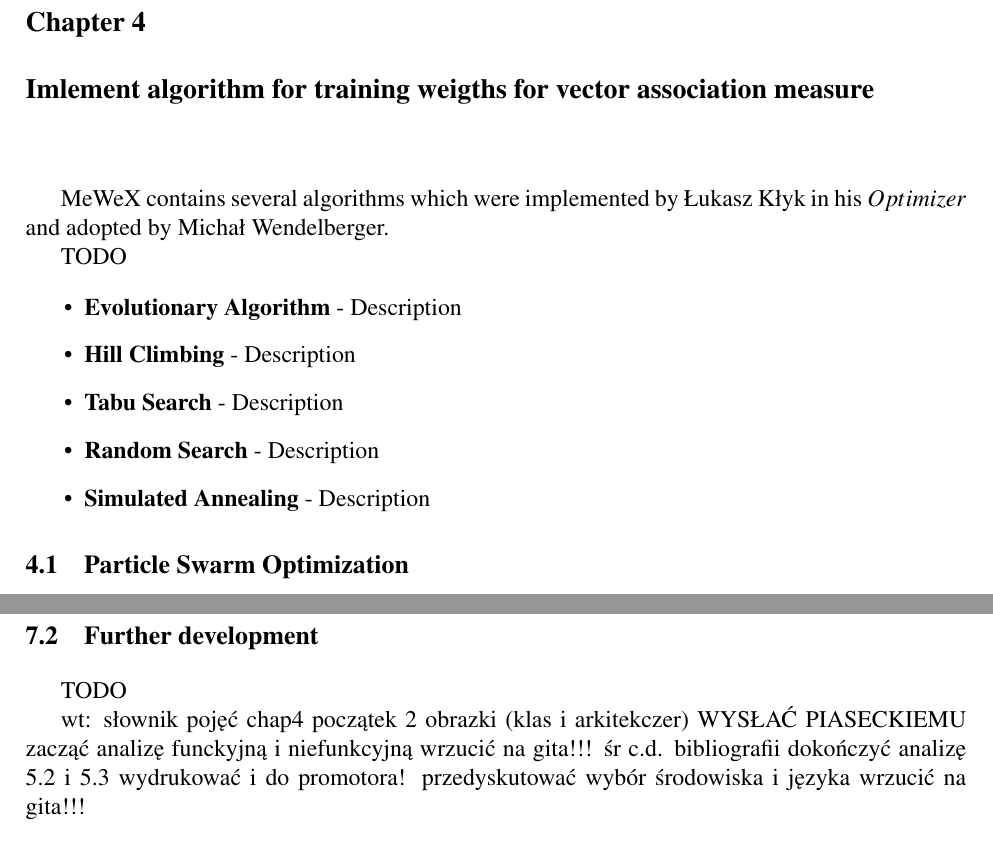
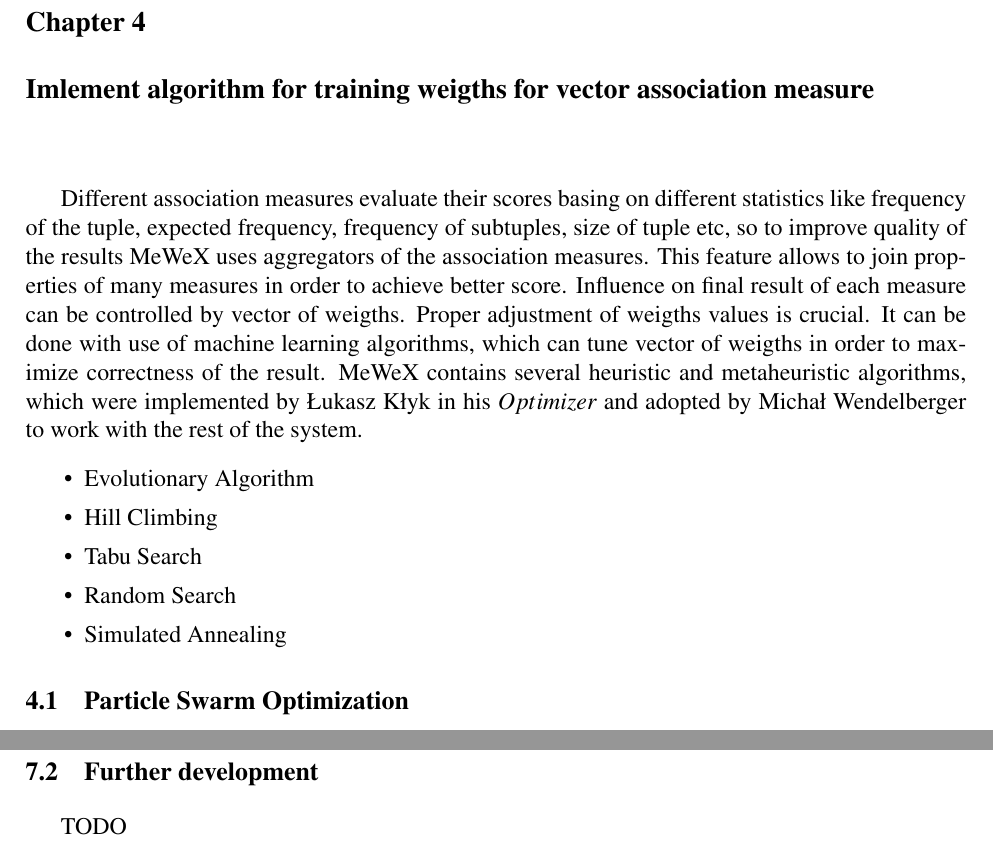
Before and after one commit to MGniew/MeWeX, a LaTeX thesis (Diploma Thesis/inz_danielewicz/main.tex, which reads Diploma Thesis/inz_danielewicz/tex/Chapter4_Classifier.tex, Diploma Thesis/inz_danielewicz/tex/Chapter7_Conclusions.tex): two parts of pages 19 and 28 of 31, joined at a grey line, cut so that both start at the same text. Compiled offline with pdfLaTeX.

Commit message:
Thesis chap4 made up.

```diff
--- a/Diploma Thesis/inz_danielewicz/tex/Chapter4_Classifier.tex
+++ b/Diploma Thesis/inz_danielewicz/tex/Chapter4_Classifier.tex
@@ -1,35 +1,19 @@
 \chapter{Imlement algorithm for training weigths for vector association measure}
 
-MeWeX contains several algorithms which were implemented by Łukasz Kłyk in his \(Optimizer\) and adopted by
-Michał Wendelberger.
-
-TODO
-
-% Wagi rankingów to parametry algorytmu kombinacji, które powinny zostać wyznaczone eks-
-% perymentalnie, na przykład poprzez ich optymalizację. Prezentowane oprogramowanie umożli-
-% wia wykorzystanie do tego celu pięciu różnych algorytmów heurystycznych i metaheurystycz-
-% nych implementacji Łukasza Kłyka [13]. Utworzony przez niego Optimizer został przystoso-
-% wany przez autora niniejszej pracy do działania z opisywanym MWeXtractorem. Łukasz Kłyk
-% zaimplementował następujące algorytmy w swoim oprogramowaniu:
-
-% Nazwy wspomnianych algorytmów heurystycznych i metaheurystycznych dokładnie określa-
-% ją, jakie są to algorytmy, jednak poza dwoma wyjątkami – symulowanym wyżarzaniem i algoryt-
-% mem ewolucyjnym. Pierwszy z nich nie precyzuje schematu chłodzenia, ale domyślnie w opro-
-% gramowaniu zaimplementowanym przez Łukasza Kłyka stosowana jest funkcja T (k) = 0.3 k
-% [13, str. 36]. Przypadek algorytmu ewolucyjnego wymaga dłuższego opisu, ponieważ pojęcie to
-% jest znacznie szersze od nazw pozostałych metod.
-
-
+Different association measures evaluate their scores basing on different statistics like frequency of the tuple,
+expected frequency, frequency of subtuples, size of tuple etc, so to improve quality of the results MeWeX uses
+aggregators of the association measures. This feature allows to join properties of many measures in order to achieve
+better score. Influence on final result of each measure can be controlled by vector of weigths. Proper adjustment
+of weigths values is crucial. It can be done with use of machine learning algorithms, which can tune vector of weigths
+in order to maximize correctness of the result. MeWeX contains several heuristic and metaheuristic algorithms,
+which were implemented by Łukasz Kłyk in his \(Optimizer\) and adopted by Michał Wendelberger to work with the rest of the system.
 \begin{itemize}
-    \item \textbf{Evolutionary Algorithm} - Description
-
-    \item \textbf{Hill Climbing} - Description
-
-    \item \textbf{Tabu Search} - Description
-
-    \item \textbf{Random Search} - Description
-
-    \item \textbf{Simulated Annealing} - Description
+    \setlength\itemsep{0em}
+    \item Evolutionary Algorithm
+    \item Hill Climbing
+    \item Tabu Search
+    \item Random Search
+    \item Simulated Annealing
 \end{itemize}
 
 \section{Particle Swarm Optimization}\label{pso_def}
--- a/Diploma Thesis/inz_danielewicz/tex/Chapter7_Conclusions.tex
+++ b/Diploma Thesis/inz_danielewicz/tex/Chapter7_Conclusions.tex
@@ -11,17 +11,20 @@ TODO
 
 
 
-wt:
-    słownik pojęć
-    chap4 początek
-    2 obrazki (klas i arkitekczer)
-        WYSŁAĆ PIASECKIEMU
-    zacząć analizę funckyjną i niefunkcyjną
-    wrzucić na gita!!!
-śr
-    c.d. bibliografii
-    dokończyć analizę
-    5.2 i 5.3
-    wydrukować i do promotora!
-    przedyskutować wybór środowiska i języka
-    wrzucić na gita!!!
+% śr:
+%     1 obrazek (klas)
+%     WYSŁAĆ PIASECKIEMU
+%     wrzucić na gita!!!
+% czw:
+%     chap 6
+%     5.2 i 5.3
+%     1 obrazek (arkitekczer)
+%     zacząć analizę funckyjną i niefunkcyjną
+%     wrzucić na gita!!!
+% pt:
+%     chap 7
+%     dokończyć analizę
+%     słownik pojęć uzupełnić
+%     dokończyć bibliografie
+%     literówki
+%     wysłać do obu
```
Also changed, not shown: Diploma Thesis/inz_danielewicz/tex/Chapter1_Introduction.tex (+2 -3 lines), Diploma Thesis/inz_danielewicz/tex/Terminology.tex (+5 -0 lines), Diploma Thesis/inz_danielewicz/tex/Chapter4_Classifier.tex (2 more changed lines).
